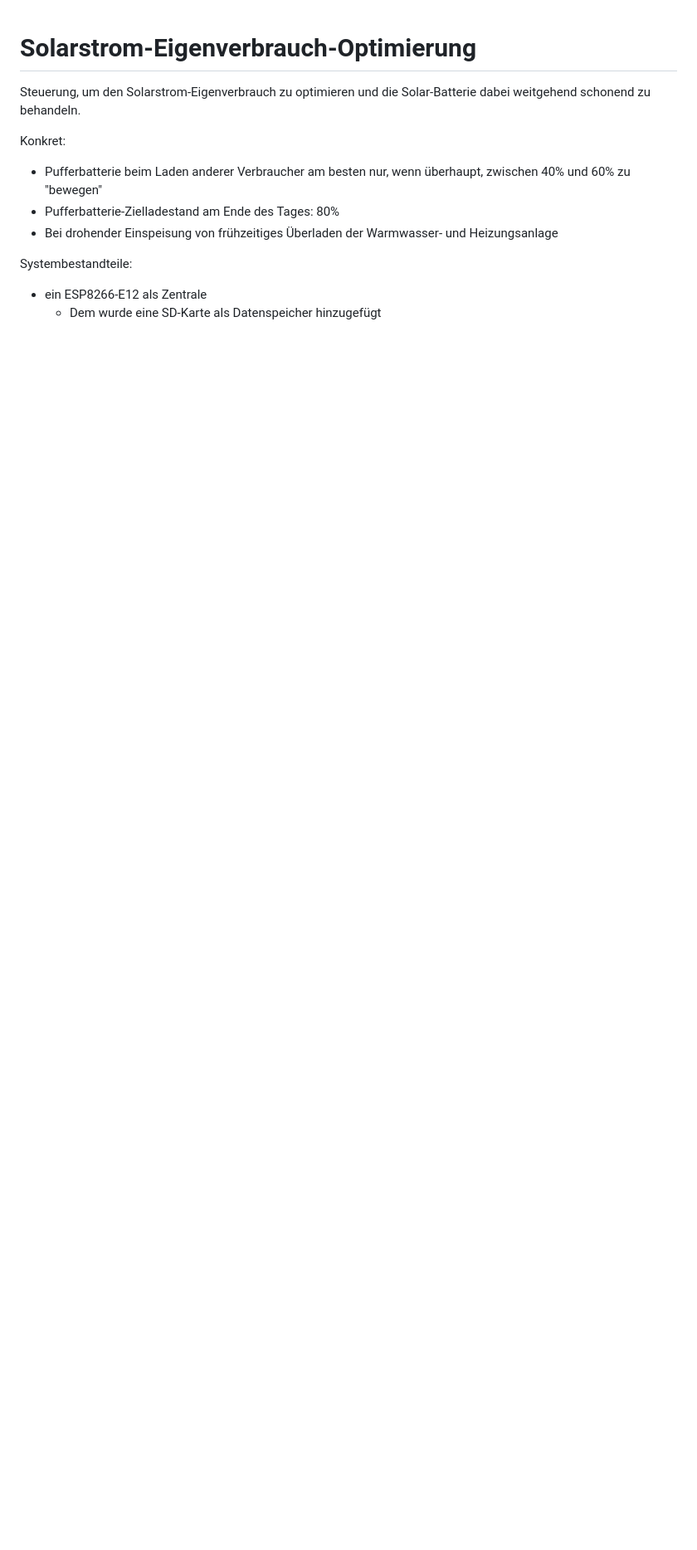
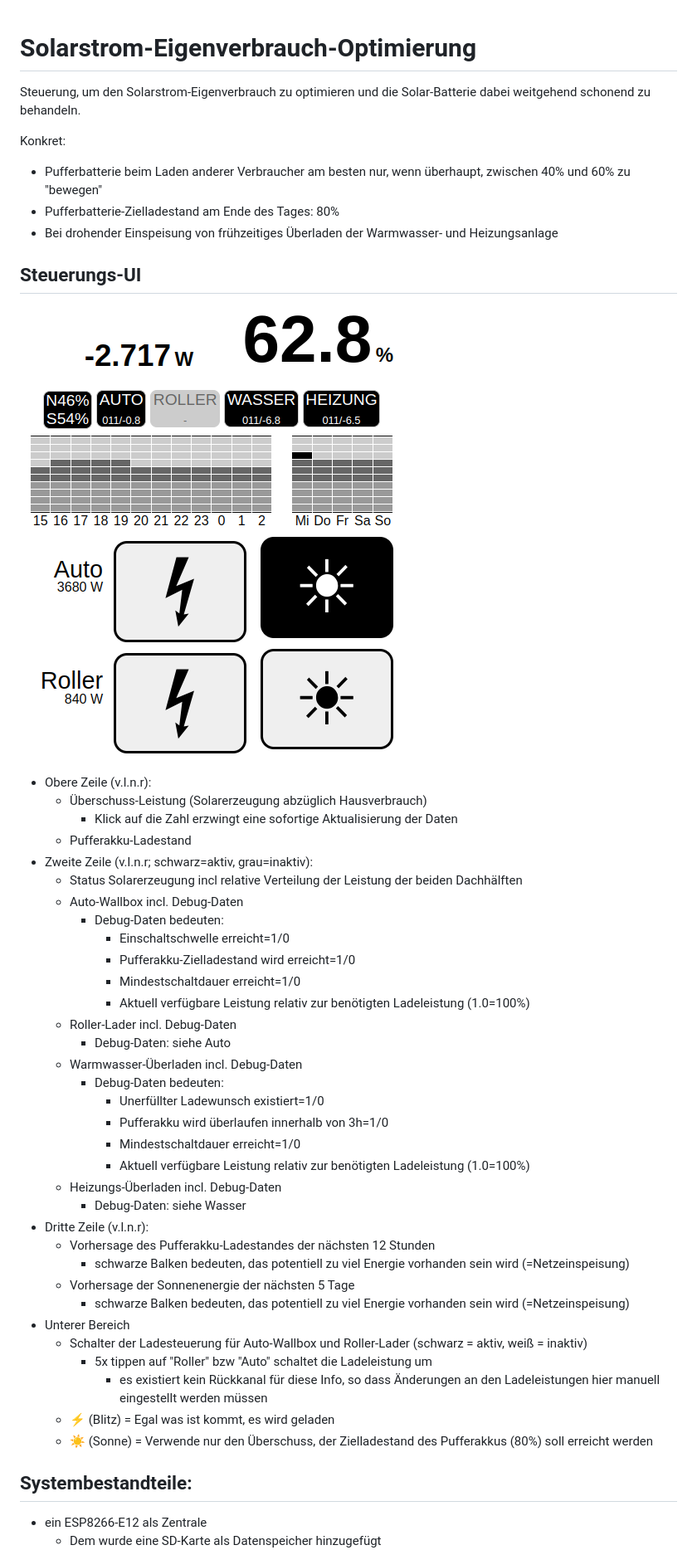
Before and after one commit to ttacke/solarstrom-eigenverbrauch-optimierung, a Markdown page: README.md, the part around the change printed below. Shown: that part at 83% size. Rendered like a GitHub page; pictures changed too: ui-screenshot.png (added); blank space fills up the shorter version.

Commit message:
Doku erstellt

```diff
--- a/README.md
+++ b/README.md
@@ -8,7 +8,45 @@ Konkret:
 - Pufferbatterie-Zielladestand am Ende des Tages: 80%
 - Bei drohender Einspeisung von frühzeitiges Überladen der Warmwasser- und Heizungsanlage
 
-Systembestandteile:
+## Steuerungs-UI
+
+![Screenshot der UI](ui-screenshot.png)
+
+- Obere Zeile (v.l.n.r):
+  - Überschuss-Leistung (Solarerzeugung abzüglich Hausverbrauch)
+    - Klick auf die Zahl erzwingt eine sofortige Aktualisierung der Daten
+  - Pufferakku-Ladestand
+- Zweite Zeile (v.l.n.r; schwarz=aktiv, grau=inaktiv):
+  - Status Solarerzeugung incl relative Verteilung der Leistung der beiden Dachhälften
+  - Auto-Wallbox incl. Debug-Daten
+    - Debug-Daten bedeuten:
+      - Einschaltschwelle erreicht=1/0
+      - Pufferakku-Zielladestand wird erreicht=1/0
+      - Mindestschaltdauer erreicht=1/0
+      - Aktuell verfügbare Leistung relativ zur benötigten Ladeleistung (1.0=100%)
+  - Roller-Lader incl. Debug-Daten
+    - Debug-Daten: siehe Auto
+  - Warmwasser-Überladen incl. Debug-Daten
+    - Debug-Daten bedeuten:
+      - Unerfüllter Ladewunsch existiert=1/0
+      - Pufferakku wird überlaufen innerhalb von 3h=1/0
+      - Mindestschaltdauer erreicht=1/0
+      - Aktuell verfügbare Leistung relativ zur benötigten Ladeleistung (1.0=100%)
+  - Heizungs-Überladen incl. Debug-Daten
+    - Debug-Daten: siehe Wasser
+- Dritte Zeile (v.l.n.r):
+  - Vorhersage des Pufferakku-Ladestandes der nächsten 12 Stunden
+    - schwarze Balken bedeuten, das potentiell zu viel Energie vorhanden sein wird (=Netzeinspeisung)
+  - Vorhersage der Sonnenenergie der nächsten 5 Tage
+    - schwarze Balken bedeuten, das potentiell zu viel Energie vorhanden sein wird (=Netzeinspeisung)
+- Unterer Bereich
+  - Schalter der Ladesteuerung für Auto-Wallbox und Roller-Lader (schwarz = aktiv, weiß = inaktiv)
+    - 5x tippen auf "Roller" bzw "Auto" schaltet die Ladeleistung um
+      - es existiert kein Rückkanal für diese Info, so dass Änderungen an den Ladeleistungen hier manuell eingestellt werden müssen
+  - &#9889; (Blitz) = Egal was ist kommt, es wird geladen
+  - &#9728; (Sonne) = Verwende nur den Überschuss, der Zielladestand des Pufferakkus (80%) soll erreicht werden
+
+## Systembestandteile:
 - ein ESP8266-E12 als Zentrale
   - Dem wurde eine SD-Karte als Datenspeicher hinzugefügt
     - ![Schaltplan zum Anschluss der SD-Karte an den ESP8266-12E](sd-card-anschlussplan.png)
```
Also changed, not shown: other parts of README.md (+10 -4 lines).
